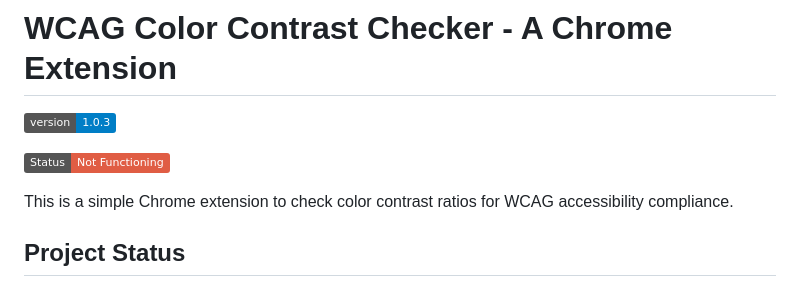
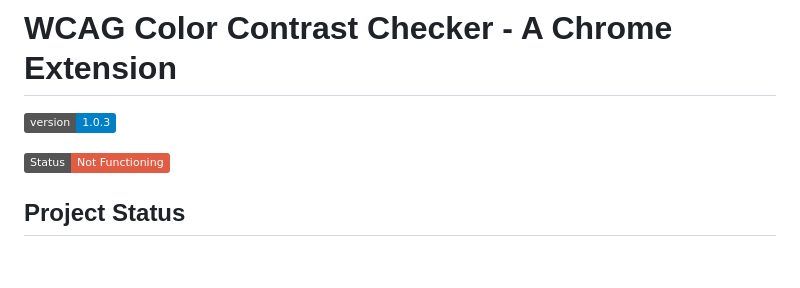
Before and after one commit to robertcdawson/color-contrast-picker, a Markdown page: README.md, the part around one of its changes. GitHub-like rendering; badges without logos; blank space fills up the shorter version.

```diff
--- a/README.md
+++ b/README.md
@@ -4,8 +4,6 @@
 
 ![Status: Not Functioning](https://img.shields.io/badge/Status-Not%20Functioning-red)
 
-This is a simple Chrome extension to check color contrast ratios for WCAG accessibility compliance.
-
 ## Project Status
 
 :warning: **Warning:** The project builds successfully, but core functionality is currently not working as expected. We are actively investigating. And by "we" I mean myself and our future overlords. And by "actively" I mean when time allows, which isn't often lately.
```
Also changed, not shown: other parts of README.md (+1 -1 lines).
